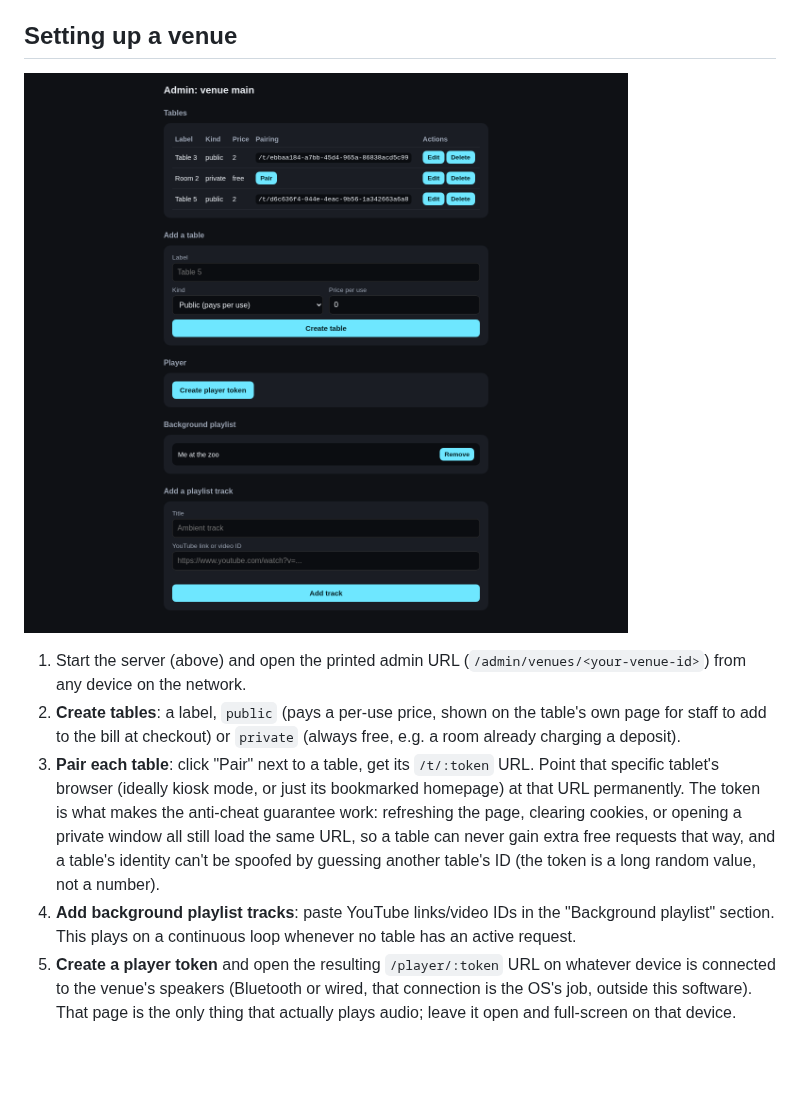
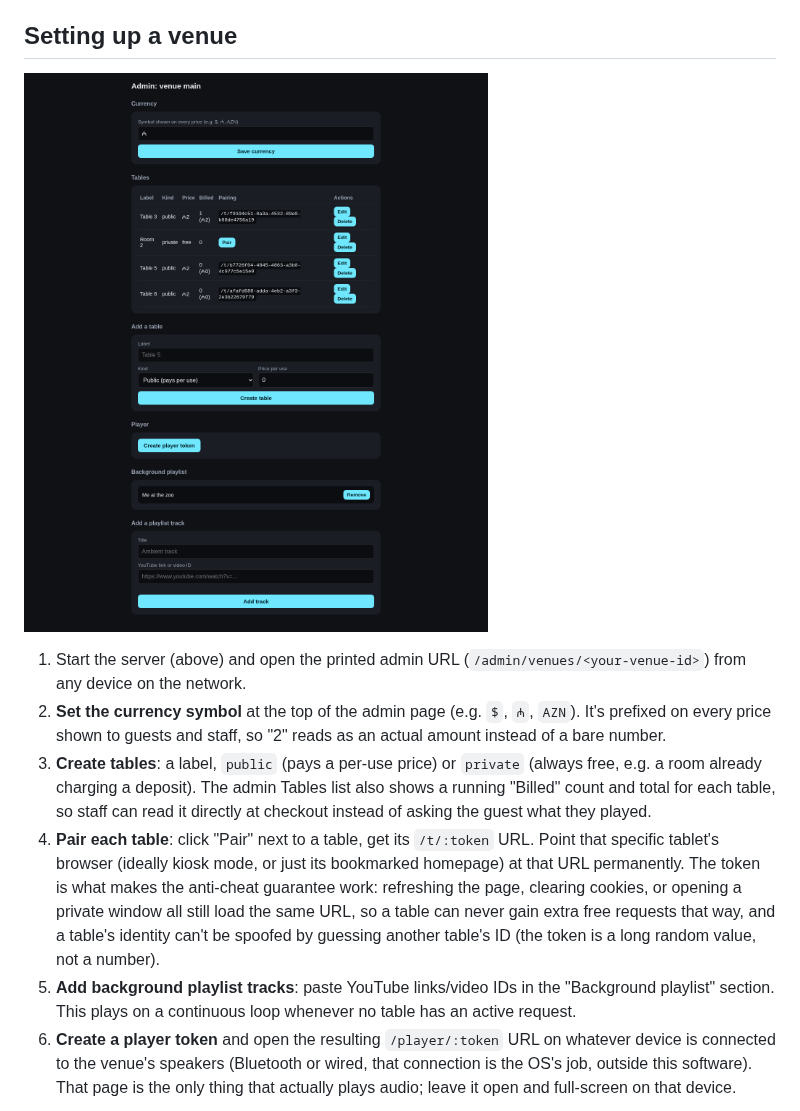
Before and after one commit to YatoVoid/karaoke-queue, a Markdown page: README.md, the part around one of its changes. GitHub-like rendering; pictures changed too: screenshots/admin.png; blank space fills up the shorter version.

```diff
--- a/README.md
+++ b/README.md
@@ -85,10 +85,15 @@ always why. Look for that setting and turn it off.
 
 1. Start the server (above) and open the printed admin URL
    (`/admin/venues/<your-venue-id>`) from any device on the network.
-2. **Create tables**: a label, `public` (pays a per-use price, shown on
-   the table's own page for staff to add to the bill at checkout) or
-   `private` (always free, e.g. a room already charging a deposit).
-3. **Pair each table**: click "Pair" next to a table, get its
+2. **Set the currency symbol** at the top of the admin page (e.g. `$`,
+   `₼`, `AZN`). It's prefixed on every price shown to guests and staff,
+   so "2" reads as an actual amount instead of a bare number.
+3. **Create tables**: a label, `public` (pays a per-use price) or
+   `private` (always free, e.g. a room already charging a deposit). The
+   admin Tables list also shows a running "Billed" count and total for
+   each table, so staff can read it directly at checkout instead of
+   asking the guest what they played.
+4. **Pair each table**: click "Pair" next to a table, get its
    `/t/:token` URL. Point that specific tablet's browser (ideally kiosk
    mode, or just its bookmarked homepage) at that URL permanently. The
    token is what makes the anti-cheat guarantee work: refreshing the
@@ -96,10 +101,10 @@ always why. Look for that setting and turn it off.
    the same URL, so a table can never gain extra free requests that way,
    and a table's identity can't be spoofed by guessing another table's
    ID (the token is a long random value, not a number).
-4. **Add background playlist tracks**: paste YouTube links/video IDs in
+5. **Add background playlist tracks**: paste YouTube links/video IDs in
    the "Background playlist" section. This plays on a continuous loop
    whenever no table has an active request.
-5. **Create a player token** and open the resulting `/player/:token` URL
+6. **Create a player token** and open the resulting `/player/:token` URL
    on whatever device is connected to the venue's speakers (Bluetooth or
    wired, that connection is the OS's job, outside this software).
    That page is the only thing that actually plays audio; leave it
```
Also changed, not shown: other parts of README.md (+21 -3 lines), screenshots/table.png, 9 other files.
